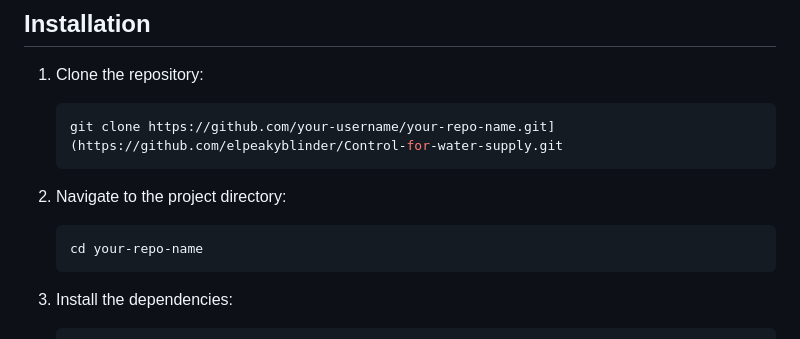
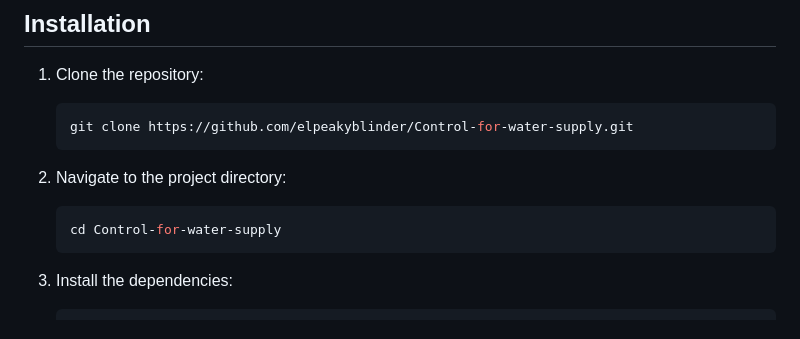
Before and after one commit to elpeakyblinder/Control-for-water-supply, a Markdown page: README.md, the part around the change. Rendered like a GitHub page.

````diff
--- a/README.md
+++ b/README.md
@@ -72,12 +72,12 @@ Project that will mainly monitor and control the water supply for a housing comp
 
 1. Clone the repository:
     ```sh
-    git clone https://github.com/your-username/your-repo-name.git](https://github.com/elpeakyblinder/Control-for-water-supply.git
+    git clone https://github.com/elpeakyblinder/Control-for-water-supply.git
     ```
 
 2. Navigate to the project directory:
     ```sh
-    cd your-repo-name
+    cd Control-for-water-supply
     ```
 
 3. Install the dependencies:
````
